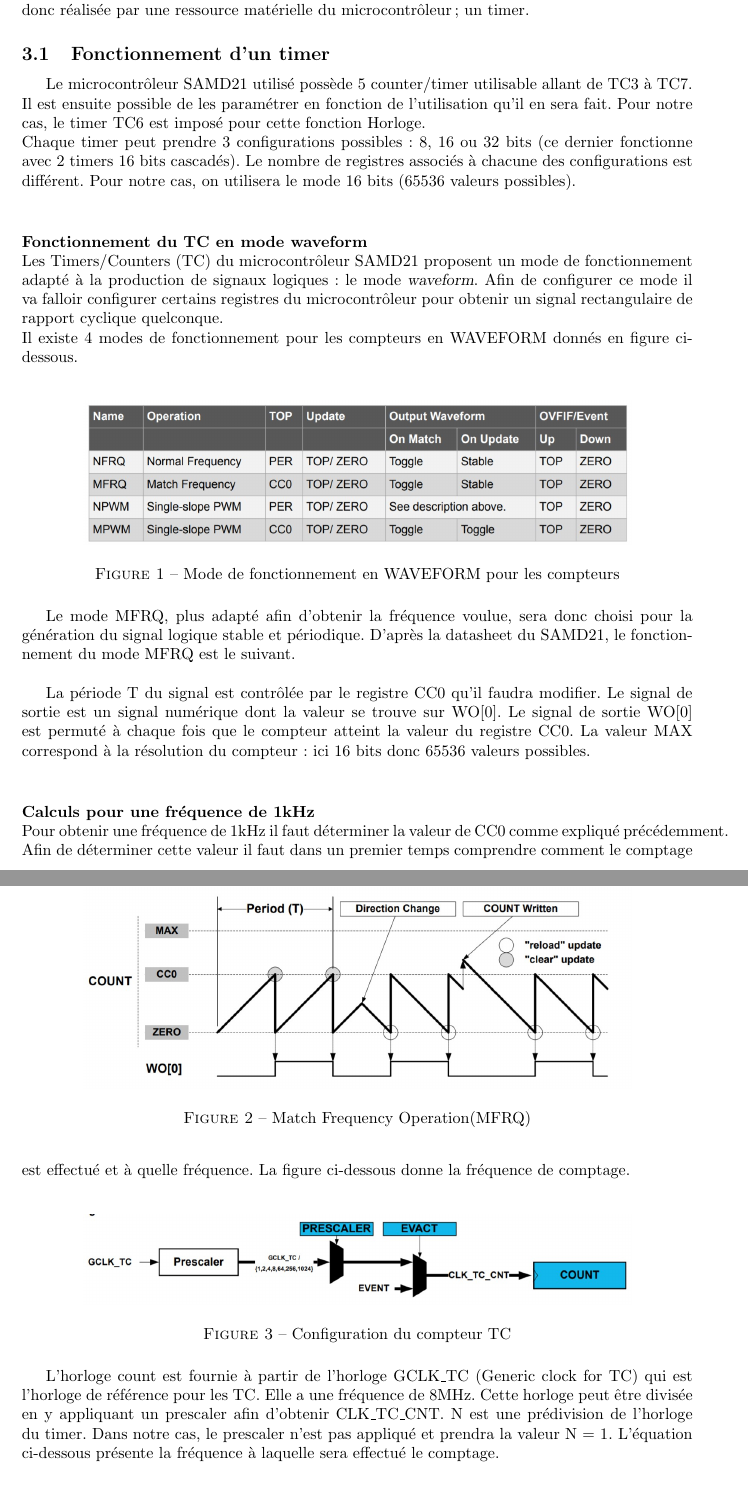
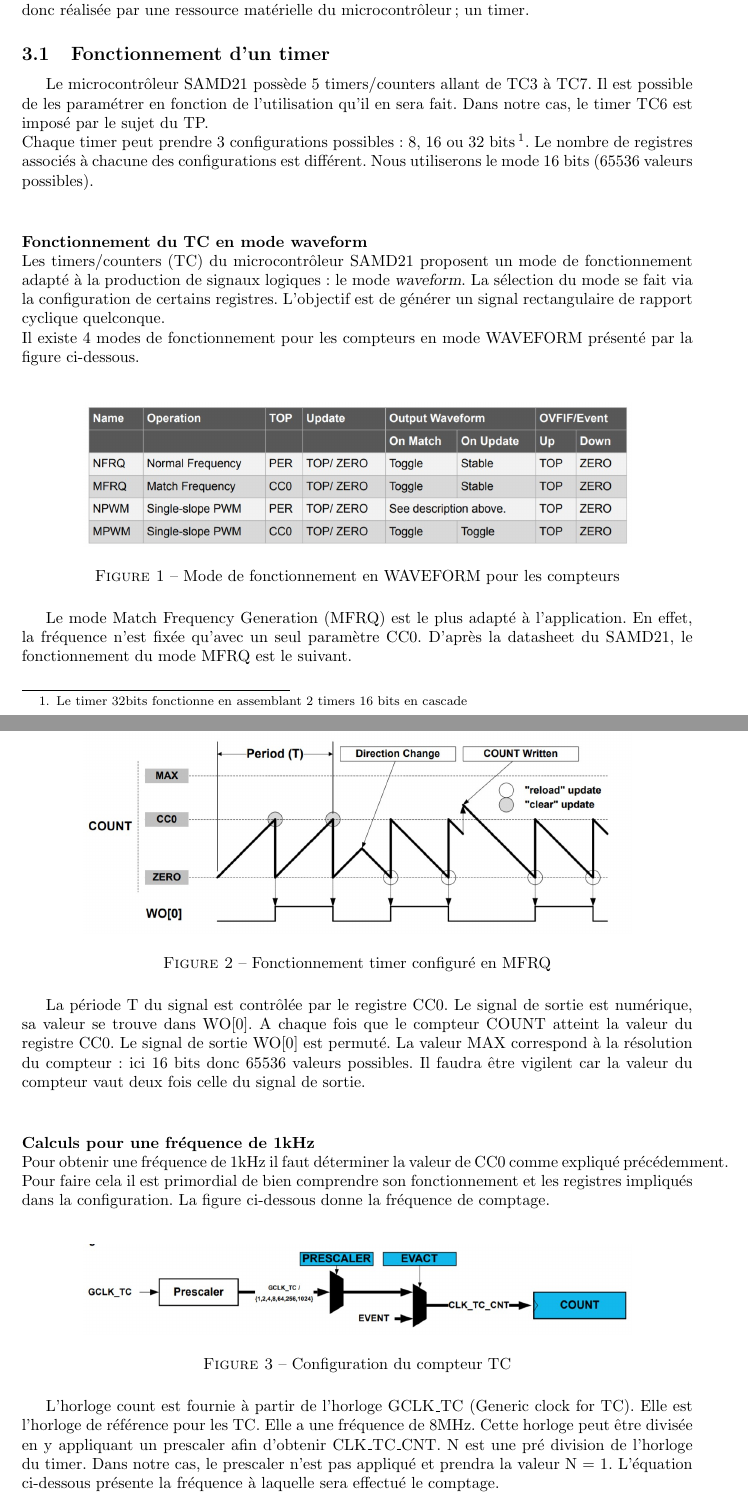
Before and after one commit to loulou4418/mini_projet_microP, a LaTeX document (rapport.tex): two parts of pages 8 and 9 of 10 before the commit and two parts of pages 8 and 9 of 11 after it, joined at a grey line, cut so that both start at the same text. Compiled offline with pdfLaTeX.

Commit message:
oscillateur de référence rapport intermédiaire

```diff
--- a/rapport.tex
+++ b/rapport.tex
@@ -11,6 +11,8 @@
 \usepackage{xcolor}
 \usepackage{cite}
 \usepackage{color}
+\usepackage{float}
+\usepackage{soul}
 
 
 \definecolor{mGreen}{rgb}{0,0.6,0}
@@ -161,34 +164,33 @@ Le lignes suivantes implémenté via une structure \texttt{if else} traduise le
 \section{Programmation d'un timer}
 Cette étape vise à générer un signal carré de période 1ms sur une des sorties timer du microcontrôleur. Il s'agit donc de préparer l'implantation de la fonction Horloge. Cette fonction sera donc réalisée par une ressource matérielle du microcontrôleur ; un timer.
 \subsection{Fonctionnement d'un timer}
-Le microcontrôleur SAMD21 utilisé possède 5 counter/timer utilisable allant de TC3 à TC7. Il est ensuite possible de les paramétrer en fonction de l’utilisation qu’il en sera fait. Pour notre cas, le timer TC6 est imposé pour cette fonction Horloge.\\
-Chaque timer peut prendre 3 configurations possibles : 8, 16 ou 32 bits (ce dernier fonctionne avec 2 timers 16 bits cascadés). Le nombre de registres associés à chacune des configurations est différent. Pour notre cas, on utilisera le mode 16 bits (65536 valeurs possibles).  \\
+Le microcontrôleur SAMD21 possède 5 timers/counters allant de TC3 à TC7. Il est possible de les paramétrer en fonction de l’utilisation qu’il en sera fait. Dans notre cas, le timer TC6 est imposé par le sujet du TP.\\
+Chaque timer peut prendre 3 configurations possibles : 8, 16 ou 32 bits\footnote{Le timer 32bits fonctionne en assemblant 2 timers 16 bits en cascade}. Le nombre de registres associés à chacune des configurations est différent. Nous utiliserons le mode 16 bits (65536 valeurs possibles).  \\
 \paragraph{Fonctionnement du TC en mode waveform}
 ~~\\
-Les Timers/Counters (TC) du microcontrôleur SAMD21 proposent un mode de fonctionnement adapté à la production de signaux logiques : le mode {\sl waveform}. Afin de configurer ce mode il va falloir configurer certains registres du microcontrôleur pour obtenir un signal rectangulaire de rapport cyclique quelconque. \\
-Il existe 4 modes de fonctionnement pour les compteurs en WAVEFORM donnés en figure ci-dessous. \\
+Les timers/counters (TC) du microcontrôleur SAMD21 proposent un mode de fonctionnement adapté à la production de signaux logiques : le mode {\sl waveform}. La sélection du mode se fait via la configuration de certains registres. L'objectif est de générer un signal rectangulaire de rapport cyclique quelconque. \\
+Il existe 4 modes de fonctionnement pour les compteurs en mode WAVEFORM présenté par la figure ci-dessous. \\
 
-\begin{figure}[htbp]
+\begin{figure}[H]
 \centering
 \includegraphics[width=12cm]{figure/mode Waveform.jpg}
 \caption{Mode de fonctionnement en WAVEFORM pour les compteurs}
 \label{pic1}
 \end{figure}
 
-Le mode MFRQ, plus adapté afin d'obtenir la fréquence voulue, sera donc choisi pour la génération du signal logique stable et périodique. D'après la datasheet du SAMD21, le fonctionnement du mode MFRQ est le suivant. \\
+Le mode Match Frequency Generation (MFRQ) est le plus adapté à l'application. En effet, la fréquence n'est fixée qu'avec un seul paramètre CC0. D'après la datasheet du SAMD21, le fonctionnement du mode MFRQ est le suivant. \\
 
-\begin{figure}[htbp]
+\begin{figure}[H]
 \centering
 \includegraphics[width=12cm]{figure/Match Frequency Operation.jpg}
-\caption{Match Frequency Operation(MFRQ)}
+\caption{Fonctionnement timer configuré en MFRQ}
 \label{pic2}
 \end{figure}
-
-La période T du signal est contrôlée par le registre CC0 qu'il faudra modifier. Le signal de sortie est un signal numérique dont la valeur se trouve sur WO[0]. Le signal de sortie WO[0] est permuté à chaque fois que le compteur atteint la valeur du registre CC0. La valeur MAX correspond à la résolution du compteur : ici 16 bits donc 65536 valeurs possibles. \\
+La période T du signal est contrôlée par le registre CC0. Le signal de sortie est numérique, sa valeur se trouve dans WO[0]. A chaque fois que le compteur COUNT atteint la valeur du registre CC0.  Le signal de sortie WO[0] est permuté. La valeur MAX correspond à la résolution du compteur : ici 16 bits donc 65536 valeurs possibles. Il faudra être vigilent car la valeur du compteur vaut deux fois celle du signal de sortie.\\
 
 \paragraph{Calculs pour une fréquence de 1kHz}
 ~~\\
-Pour obtenir une fréquence de 1kHz il faut déterminer la valeur de CC0 comme expliqué précédemment. Afin de déterminer cette valeur il faut dans un premier temps comprendre comment le comptage est effectué et à quelle fréquence. La figure ci-dessous donne la fréquence de comptage. \\
+Pour obtenir une fréquence de 1kHz il faut déterminer la valeur de CC0 comme expliqué précédemment. Pour faire cela il est primordial de bien comprendre son fonctionnement et les registres impliqués dans la configuration. La figure ci-dessous donne la fréquence de comptage. \\
 
 \begin{figure}[htbp]
 \centering
@@ -197,7 +199,5 @@ Pour obtenir une fréquence de 1kHz il faut déterminer la valeur de CC0 comme e
 \label{pic3}
 \end{figure}
 
-L'horloge count est fournie à partir de l’horloge GCLK\_TC (Generic clock for TC) qui est l'horloge de référence pour les TC. Elle a une fréquence de 8MHz. Cette horloge peut être divisée en y appliquant un prescaler afin d’obtenir CLK\_TC\_CNT. N est une prédivision de l’horloge du timer. Dans notre cas, le prescaler n’est pas appliqué et prendra la valeur N = 1. L'équation ci-dessous présente la fréquence à laquelle sera effectué le comptage. \\
-$$T_{GCLK\_TC} = N*T_{CLK\_TC\_CNT} = T_{CLK\_TC\_CNT}$$
-Donc\\
-$$f_{GCLK\_TC} = f_{CLK\_TC\_CNT}$$
+L'horloge count est fournie à partir de l’horloge GCLK\_TC (Generic clock for TC). Elle est l'horloge de référence pour les TC. Elle a une fréquence de 8MHz. Cette horloge peut être divisée en y appliquant un prescaler afin d’obtenir CLK\_TC\_CNT. N est une pré division de l’horloge du timer. Dans notre cas, le prescaler n’est pas appliqué et prendra la valeur N = 1. L'équation ci-dessous présente la fréquence à laquelle sera effectué le comptage. \\
+\begin{equation}
```
Also changed, not shown: rapport.pdf, rapport.tex (28 more changed lines).
